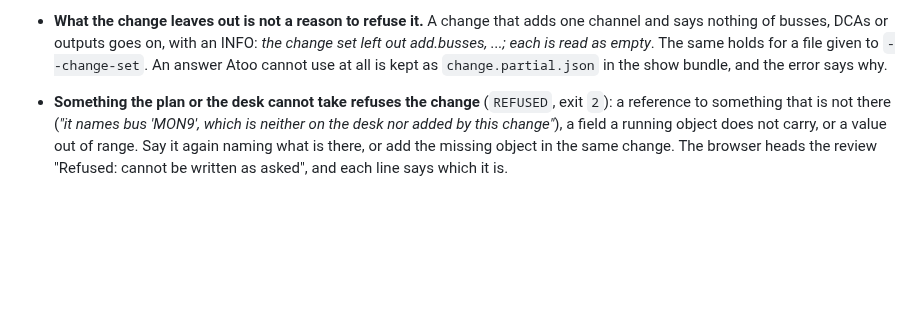
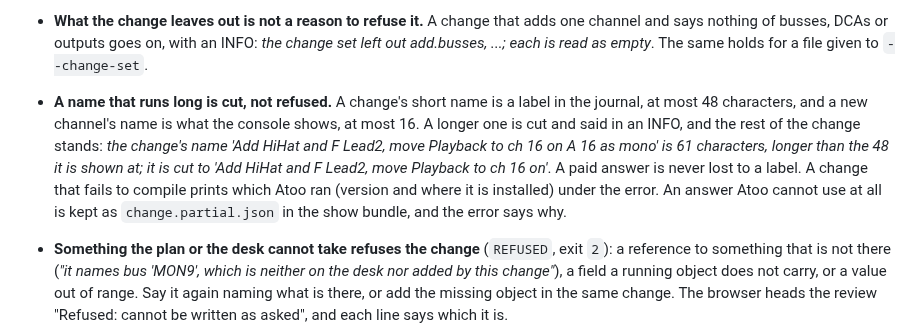
Before and after one commit to corourke/Atoo, a Markdown page: docs/user/patch.md, the part around the change. Rendered like a GitHub page; blank space fills up the shorter version.

Commit message:
Docs: refresh the user guide

```diff
--- a/docs/user/patch.md
+++ b/docs/user/patch.md
@@ -184,6 +184,15 @@ A change can also edit what is running; see
   that adds one channel and says nothing of busses, DCAs or outputs goes
   on, with an INFO: *the change set left out add.busses, ...; each is
   read as empty*. The same holds for a file given to `--change-set`.
+- **A name that runs long is cut, not refused.** A change's short name
+  is a label in the journal, at most 48 characters, and a new channel's
+  name is what the console shows, at most 16. A longer one is cut and
+  said in an INFO, and the rest of the change stands: *the change's name
+  'Add HiHat and F Lead2, move Playback to ch 16 on A 16 as mono' is 61
+  characters, longer than the 48 it is shown at; it is cut to 'Add HiHat
+  and F Lead2, move Playback to ch 16 on'*. A paid answer is never lost
+  to a label. A change that fails to compile prints which Atoo ran
+  (version and where it is installed) under the error.
   An answer Atoo cannot use at all is kept as `change.partial.json` in
   the show bundle, and the error says why.
 - **Something the plan or the desk cannot take refuses the change**
```
